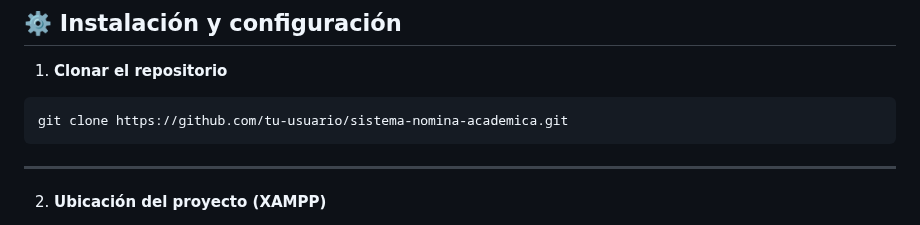
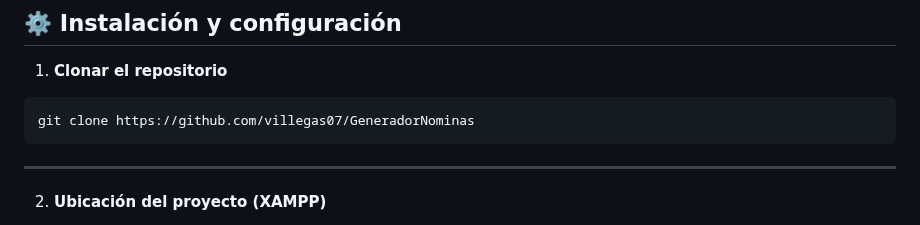
Before and after one commit to villegas07/GeneradorNominas, a Markdown page: README.md, the part around the change. Rendered like a GitHub page.

Commit message:
Actualizar README.md

````diff
--- a/README.md
+++ b/README.md
@@ -33,7 +33,7 @@
 1. **Clonar el repositorio**
 
 ```bash
-git clone https://github.com/tu-usuario/sistema-nomina-academica.git
+git clone https://github.com/villegas07/GeneradorNominas
 ```
 ---
 2. **Ubicación del proyecto (XAMPP)**
````
